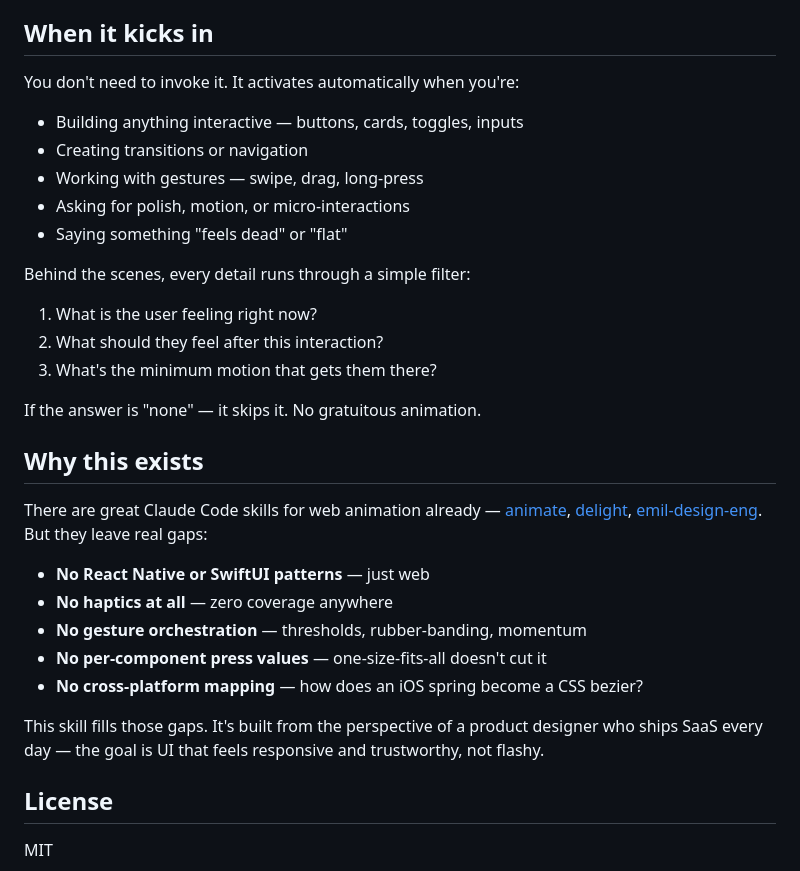
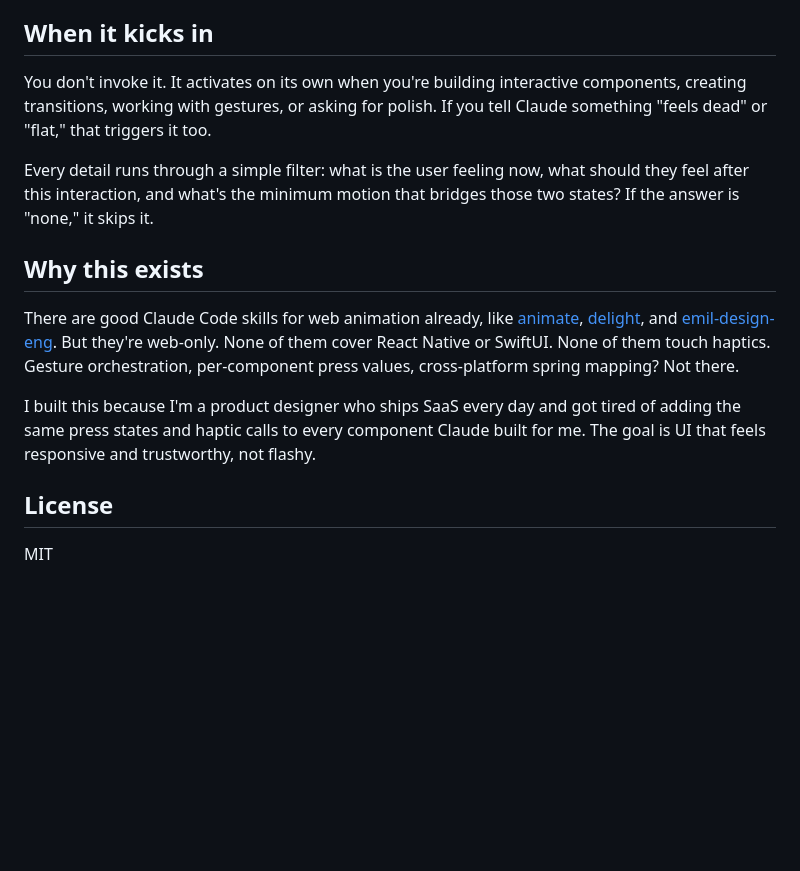
Before and after one commit to GeorgeTurp/design-details, a Markdown page: README.md, the part around one of its changes. Drawn GitHub-style; blank space fills up the shorter version.

```diff
--- a/README.md
+++ b/README.md
@@ -66,33 +70,15 @@ The parent skill owns the _values_ (scale 0.96, 150ms, light haptic). The platfo
 
 ## When it kicks in
 
-You don't need to invoke it. It activates automatically when you're:
+You don't invoke it. It activates on its own when you're building interactive components, creating transitions, working with gestures, or asking for polish. If you tell Claude something "feels dead" or "flat," that triggers it too.
 
-- Building anything interactive — buttons, cards, toggles, inputs
-- Creating transitions or navigation
-- Working with gestures — swipe, drag, long-press
-- Asking for polish, motion, or micro-interactions
-- Saying something "feels dead" or "flat"
-
-Behind the scenes, every detail runs through a simple filter:
-
-1. What is the user feeling right now?
-2. What should they feel after this interaction?
-3. What's the minimum motion that gets them there?
-
-If the answer is "none" — it skips it. No gratuitous animation.
+Every detail runs through a simple filter: what is the user feeling now, what should they feel after this interaction, and what's the minimum motion that bridges those two states? If the answer is "none," it skips it.
 
 ## Why this exists
 
-There are great Claude Code skills for web animation already — [animate](https://github.com/anthropics/claude-code), [delight](https://github.com/anthropics/claude-code), [emil-design-eng](https://github.com/emilkowalski/skill). But they leave real gaps:
+There are good Claude Code skills for web animation already, like [animate](https://github.com/anthropics/claude-code), [delight](https://github.com/anthropics/claude-code), and [emil-design-eng](https://github.com/emilkowalski/skill). But they're web-only. None of them cover React Native or SwiftUI. None of them touch haptics. Gesture orchestration, per-component press values, cross-platform spring mapping? Not there.
 
-- **No React Native or SwiftUI patterns** — just web
-- **No haptics at all** — zero coverage anywhere
-- **No gesture orchestration** — thresholds, rubber-banding, momentum
-- **No per-component press values** — one-size-fits-all doesn't cut it
-- **No cross-platform mapping** — how does an iOS spring become a CSS bezier?
-
-This skill fills those gaps. It's built from the perspective of a product designer who ships SaaS every day — the goal is UI that feels responsive and trustworthy, not flashy.
+I built this because I'm a product designer who ships SaaS every day and got tired of adding the same press states and haptic calls to every component Claude built for me. The goal is UI that feels responsive and trustworthy, not flashy.
 
 ## License
 
```
Also changed, not shown: other parts of README.md (+20 -16 lines).
